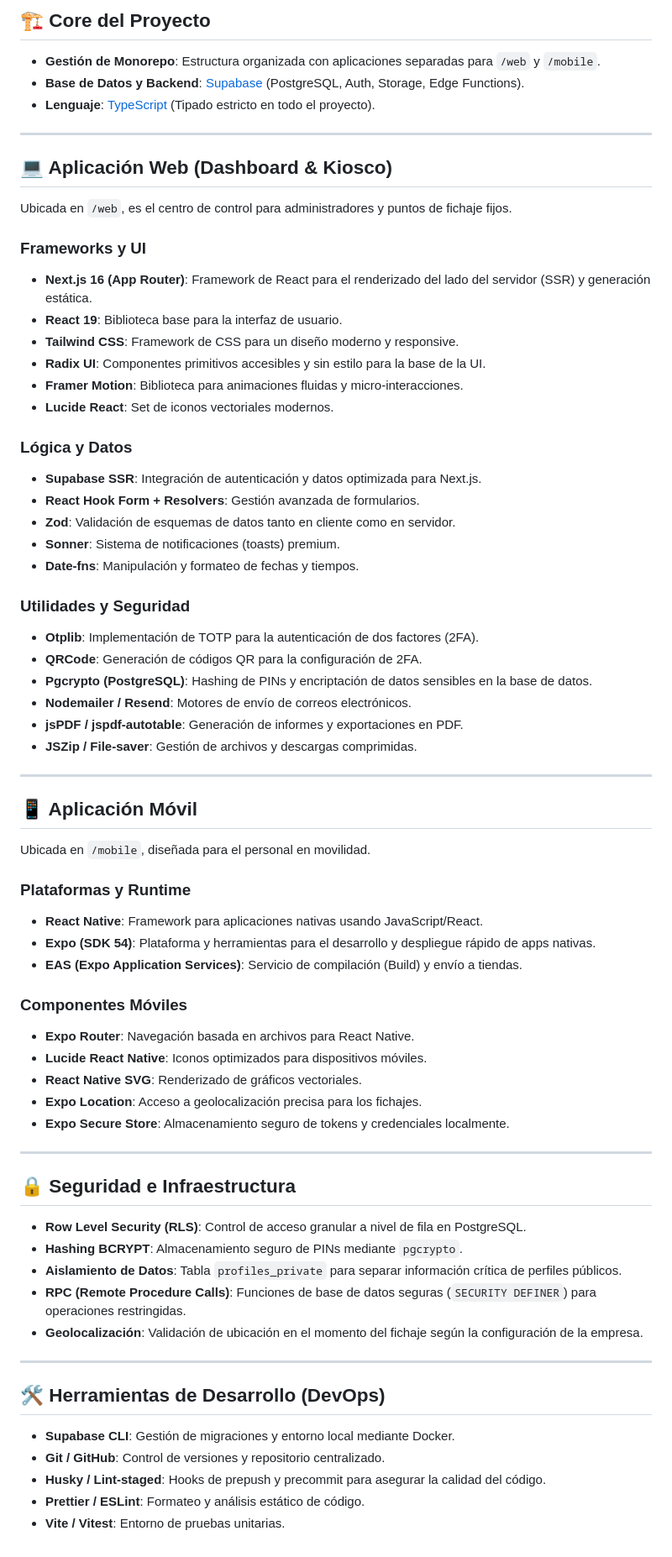
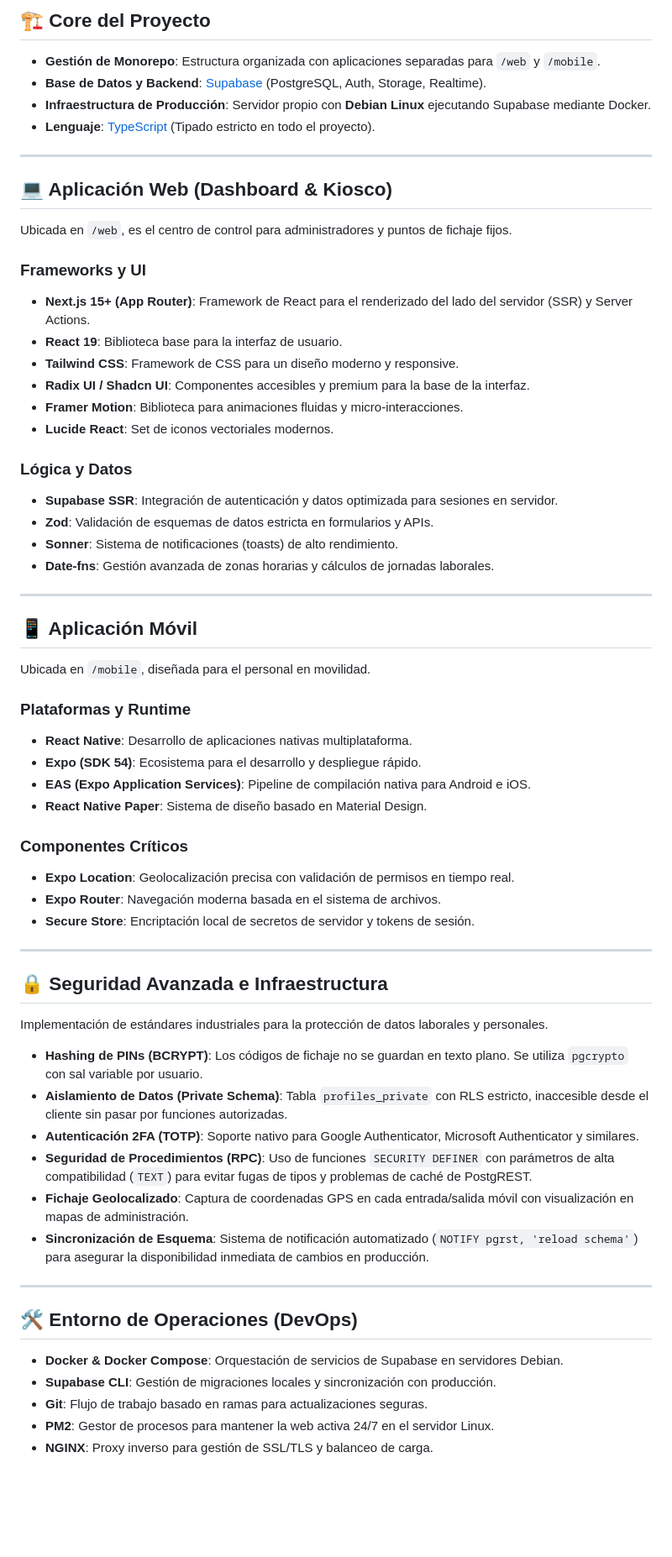
Before and after one commit to chdeimos/control-horario, a Markdown page: stack_total.md, the part around the change. Shown at 84% size. Drawn GitHub-style; blank space fills up the shorter version.

Commit message:
Docs: Finalize technological stack details

```diff
--- a/stack_total.md
+++ b/stack_total.md
@@ -4,7 +4,8 @@ Este documento detalla todas las tecnologías y herramientas utilizadas en el de
 
 ## 🏗️ Core del Proyecto
 *   **Gestión de Monorepo**: Estructura organizada con aplicaciones separadas para `/web` y `/mobile`.
-*   **Base de Datos y Backend**: [Supabase](https://supabase.com/) (PostgreSQL, Auth, Storage, Edge Functions).
+*   **Base de Datos y Backend**: [Supabase](https://supabase.com/) (PostgreSQL, Auth, Storage, Realtime).
+*   **Infraestructura de Producción**: Servidor propio con **Debian Linux** ejecutando Supabase mediante Docker.
 *   **Lenguaje**: [TypeScript](https://www.typescriptlang.org/) (Tipado estricto en todo el proyecto).
 
 ---
@@ -13,27 +14,18 @@ Este documento detalla todas las tecnologías y herramientas utilizadas en el de
 Ubicada en `/web`, es el centro de control para administradores y puntos de fichaje fijos.
 
 ### Frameworks y UI
-*   **Next.js 16 (App Router)**: Framework de React para el renderizado del lado del servidor (SSR) y generación estática.
+*   **Next.js 15+ (App Router)**: Framework de React para el renderizado del lado del servidor (SSR) y Server Actions.
 *   **React 19**: Biblioteca base para la interfaz de usuario.
 *   **Tailwind CSS**: Framework de CSS para un diseño moderno y responsive.
-*   **Radix UI**: Componentes primitivos accesibles y sin estilo para la base de la UI.
+*   **Radix UI / Shadcn UI**: Componentes accesibles y premium para la base de la interfaz.
 *   **Framer Motion**: Biblioteca para animaciones fluidas y micro-interacciones.
 *   **Lucide React**: Set de iconos vectoriales modernos.
 
 ### Lógica y Datos
-*   **Supabase SSR**: Integración de autenticación y datos optimizada para Next.js.
-*   **React Hook Form + Resolvers**: Gestión avanzada de formularios.
-*   **Zod**: Validación de esquemas de datos tanto en cliente como en servidor.
-*   **Sonner**: Sistema de notificaciones (toasts) premium.
-*   **Date-fns**: Manipulación y formateo de fechas y tiempos.
-
-### Utilidades y Seguridad
-*   **Otplib**: Implementación de TOTP para la autenticación de dos factores (2FA).
-*   **QRCode**: Generación de códigos QR para la configuración de 2FA.
-*   **Pgcrypto (PostgreSQL)**: Hashing de PINs y encriptación de datos sensibles en la base de datos.
-*   **Nodemailer / Resend**: Motores de envío de correos electrónicos.
-*   **jsPDF / jspdf-autotable**: Generación de informes y exportaciones en PDF.
-*   **JSZip / File-saver**: Gestión de archivos y descargas comprimidas.
+*   **Supabase SSR**: Integración de autenticación y datos optimizada para sesiones en servidor.
+*   **Zod**: Validación de esquemas de datos estricta en formularios y APIs.
+*   **Sonner**: Sistema de notificaciones (toasts) de alto rendimiento.
+*   **Date-fns**: Gestión avanzada de zonas horarias y cálculos de jornadas laborales.
 
 ---
 
@@ -41,31 +33,33 @@ Ubicada en `/web`, es el centro de control para administradores y puntos de fich
 Ubicada en `/mobile`, diseñada para el personal en movilidad.
 
 ### Plataformas y Runtime
-*   **React Native**: Framework para aplicaciones nativas usando JavaScript/React.
-*   **Expo (SDK 54)**: Plataforma y herramientas para el desarrollo y despliegue rápido de apps nativas.
-*   **EAS (Expo Application Services)**: Servicio de compilación (Build) y envío a tiendas.
+*   **React Native**: Desarrollo de aplicaciones nativas multiplataforma.
+*   **Expo (SDK 54)**: Ecosistema para el desarrollo y despliegue rápido.
+*   **EAS (Expo Application Services)**: Pipeline de compilación nativa para Android e iOS.
+*   **React Native Paper**: Sistema de diseño basado en Material Design.
 
-### Componentes Móviles
-*   **Expo Router**: Navegación basada en archivos para React Native.
-*   **Lucide React Native**: Iconos optimizados para dispositivos móviles.
-*   **React Native SVG**: Renderizado de gráficos vectoriales.
-*   **Expo Location**: Acceso a geolocalización precisa para los fichajes.
-*   **Expo Secure Store**: Almacenamiento seguro de tokens y credenciales localmente.
+### Componentes Críticos
+*   **Expo Location**: Geolocalización precisa con validación de permisos en tiempo real.
+*   **Expo Router**: Navegación moderna basada en el sistema de archivos.
+*   **Secure Store**: Encriptación local de secretos de servidor y tokens de sesión.
 
 ---
 
-## 🔒 Seguridad e Infraestructura
-*   **Row Level Security (RLS)**: Control de acceso granular a nivel de fila en PostgreSQL.
-*   **Hashing BCRYPT**: Almacenamiento seguro de PINs mediante `pgcrypto`.
-*   **Aislamiento de Datos**: Tabla `profiles_private` para separar información crítica de perfiles públicos.
-*   **RPC (Remote Procedure Calls)**: Funciones de base de datos seguras (`SECURITY DEFINER`) para operaciones restringidas.
-*   **Geolocalización**: Validación de ubicación en el momento del fichaje según la configuración de la empresa.
+## 🔒 Seguridad Avanzada e Infraestructura
+Implementación de estándares industriales para la protección de datos laborales y personales.
+
+*   **Hashing de PINs (BCRYPT)**: Los códigos de fichaje no se guardan en texto plano. Se utiliza `pgcrypto` con sal variable por usuario.
+*   **Aislamiento de Datos (Private Schema)**: Tabla `profiles_private` con RLS estricto, inaccesible desde el cliente sin pasar por funciones autorizadas.
+*   **Autenticación 2FA (TOTP)**: Soporte nativo para Google Authenticator, Microsoft Authenticator y similares.
+*   **Seguridad de Procedimientos (RPC)**: Uso de funciones `SECURITY DEFINER` con parámetros de alta compatibilidad (`TEXT`) para evitar fugas de tipos y problemas de caché de PostgREST.
+*   **Fichaje Geolocalizado**: Captura de coordenadas GPS en cada entrada/salida móvil con visualización en mapas de administración.
+*   **Sincronización de Esquema**: Sistema de notificación automatizado (`NOTIFY pgrst, 'reload schema'`) para asegurar la disponibilidad inmediata de cambios en producción.
 
 ---
 
-## 🛠️ Herramientas de Desarrollo (DevOps)
-*   **Supabase CLI**: Gestión de migraciones y entorno local mediante Docker.
-*   **Git / GitHub**: Control de versiones y repositorio centralizado.
-*   **Husky / Lint-staged**: Hooks de prepush y precommit para asegurar la calidad del código.
-*   **Prettier / ESLint**: Formateo y análisis estático de código.
-*   **Vite / Vitest**: Entorno de pruebas unitarias.
+## 🛠️ Entorno de Operaciones (DevOps)
+*   **Docker & Docker Compose**: Orquestación de servicios de Supabase en servidores Debian.
+*   **Supabase CLI**: Gestión de migraciones locales y sincronización con producción.
+*   **Git**: Flujo de trabajo basado en ramas para actualizaciones seguras.
+*   **PM2**: Gestor de procesos para mantener la web activa 24/7 en el servidor Linux.
+*   **NGINX**: Proxy inverso para gestión de SSL/TLS y balanceo de carga.
```
